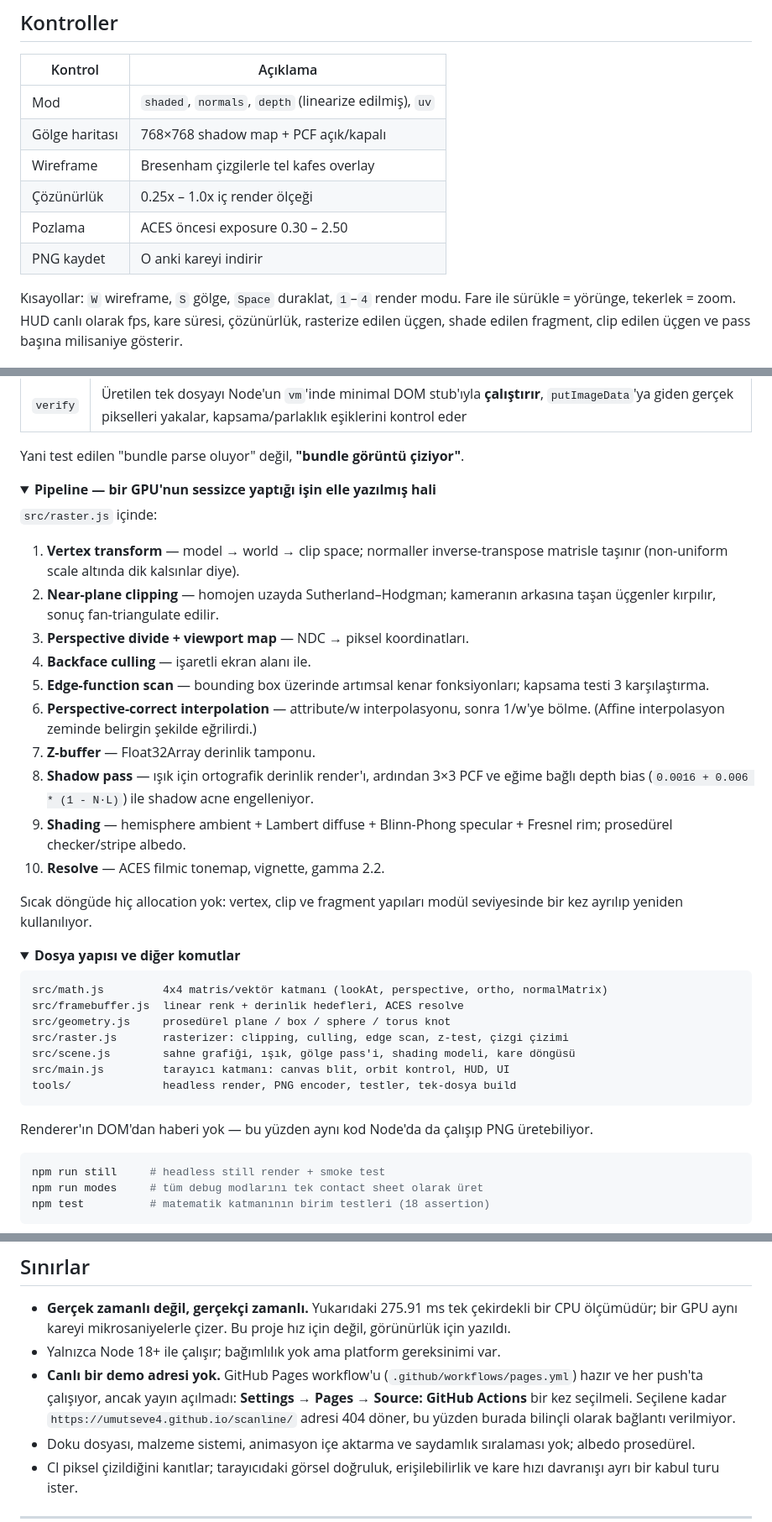
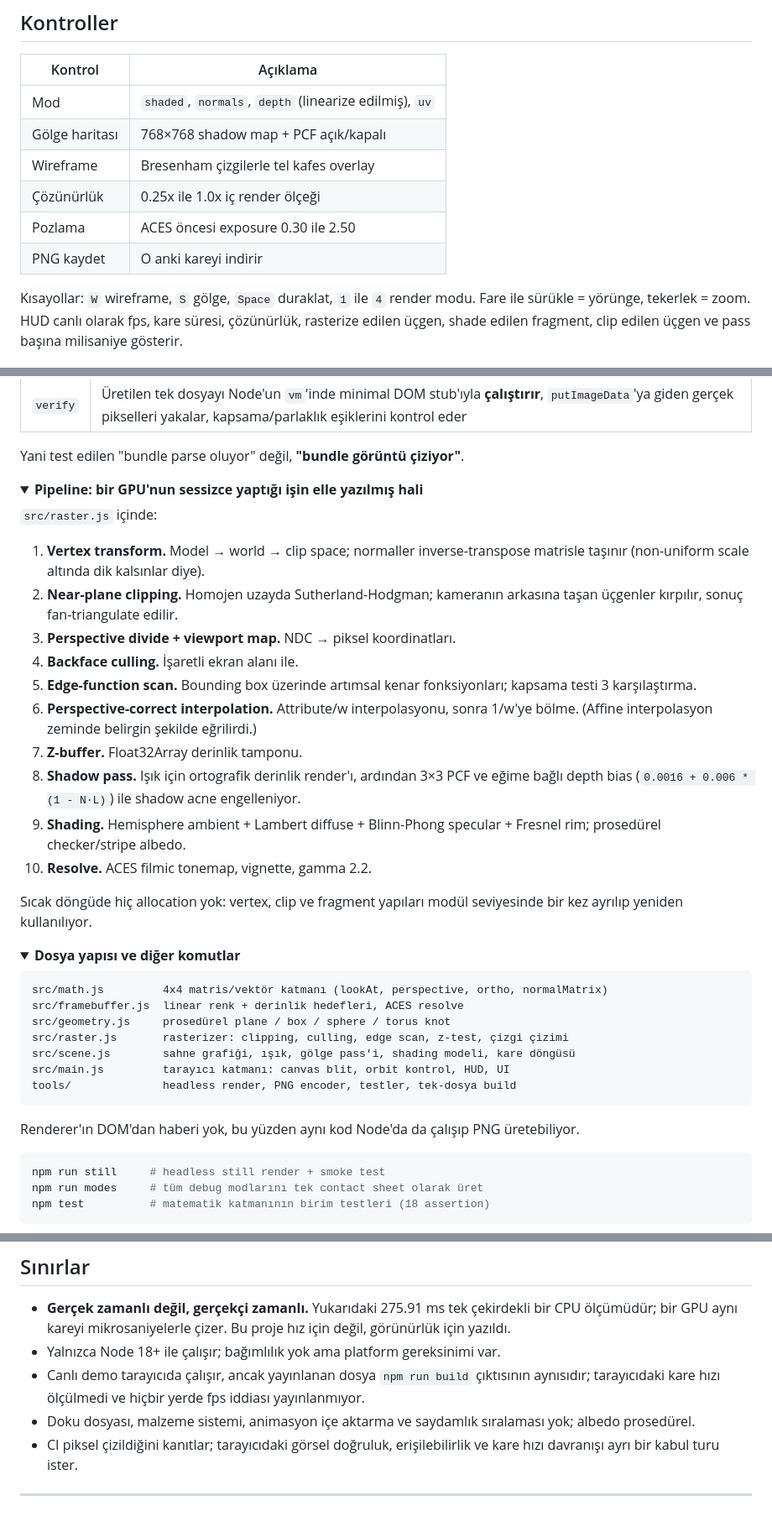
Before and after one commit to umutseve4/scanline, a Markdown page: README.md, 3 parts joined by grey strips. Shown at 84% size. GitHub-like rendering; folded sections open.

Commit message:
docs: yayin acildi, canli adres eklendi
Settings -> Pages -> Source: GitHub Actions secildi, dolayisiyla
"canli demo adresi yok" maddesi artik dogru degildi. Ayrica uzun tire
karakterleri metinden temizlendi.

````diff
--- a/README.md
+++ b/README.md
@@ -41,11 +45,11 @@ tonemap ile gerçek zamanlı çiziliyor.
 | Mod | `shaded`, `normals`, `depth` (linearize edilmiş), `uv` |
 | Gölge haritası | 768×768 shadow map + PCF açık/kapalı |
 | Wireframe | Bresenham çizgilerle tel kafes overlay |
-| Çözünürlük | 0.25x – 1.0x iç render ölçeği |
-| Pozlama | ACES öncesi exposure 0.30 – 2.50 |
+| Çözünürlük | 0.25x ile 1.0x iç render ölçeği |
+| Pozlama | ACES öncesi exposure 0.30 ile 2.50 |
 | PNG kaydet | O anki kareyi indirir |
 
-Kısayollar: `W` wireframe, `S` gölge, `Space` duraklat, `1`–`4` render modu.
+Kısayollar: `W` wireframe, `S` gölge, `Space` duraklat, `1` ile `4` render modu.
 Fare ile sürükle = yörünge, tekerlek = zoom. HUD canlı olarak fps, kare süresi,
 çözünürlük, rasterize edilen üçgen, shade edilen fragment, clip edilen üçgen ve
 pass başına milisaniye gösterir.
@@ -81,20 +85,20 @@ CI (`.github/workflows/ci.yml`) her push'ta beş adım çalıştırır ve hiçbi
 Yani test edilen "bundle parse oluyor" değil, **"bundle görüntü çiziyor"**.
 
 <details>
-<summary><b>Pipeline — bir GPU'nun sessizce yaptığı işin elle yazılmış hali</b></summary>
+<summary><b>Pipeline: bir GPU'nun sessizce yaptığı işin elle yazılmış hali</b></summary>
 
 `src/raster.js` içinde:
 
-1. **Vertex transform** — model → world → clip space; normaller inverse-transpose matrisle taşınır (non-uniform scale altında dik kalsınlar diye).
-2. **Near-plane clipping** — homojen uzayda Sutherland–Hodgman; kameranın arkasına taşan üçgenler kırpılır, sonuç fan-triangulate edilir.
-3. **Perspective divide + viewport map** — NDC → piksel koordinatları.
-4. **Backface culling** — işaretli ekran alanı ile.
-5. **Edge-function scan** — bounding box üzerinde artımsal kenar fonksiyonları; kapsama testi 3 karşılaştırma.
-6. **Perspective-correct interpolation** — attribute/w interpolasyonu, sonra 1/w'ye bölme. (Affine interpolasyon zeminde belirgin şekilde eğrilirdi.)
-7. **Z-buffer** — Float32Array derinlik tamponu.
-8. **Shadow pass** — ışık için ortografik derinlik render'ı, ardından 3×3 PCF ve eğime bağlı depth bias (`0.0016 + 0.006 * (1 - N·L)`) ile shadow acne engelleniyor.
-9. **Shading** — hemisphere ambient + Lambert diffuse + Blinn-Phong specular + Fresnel rim; prosedürel checker/stripe albedo.
-10. **Resolve** — ACES filmic tonemap, vignette, gamma 2.2.
+1. **Vertex transform.** Model → world → clip space; normaller inverse-transpose matrisle taşınır (non-uniform scale altında dik kalsınlar diye).
+2. **Near-plane clipping.** Homojen uzayda Sutherland-Hodgman; kameranın arkasına taşan üçgenler kırpılır, sonuç fan-triangulate edilir.
+3. **Perspective divide + viewport map.** NDC → piksel koordinatları.
+4. **Backface culling.** İşaretli ekran alanı ile.
+5. **Edge-function scan.** Bounding box üzerinde artımsal kenar fonksiyonları; kapsama testi 3 karşılaştırma.
+6. **Perspective-correct interpolation.** Attribute/w interpolasyonu, sonra 1/w'ye bölme. (Affine interpolasyon zeminde belirgin şekilde eğrilirdi.)
+7. **Z-buffer.** Float32Array derinlik tamponu.
+8. **Shadow pass.** Işık için ortografik derinlik render'ı, ardından 3×3 PCF ve eğime bağlı depth bias (`0.0016 + 0.006 * (1 - N·L)`) ile shadow acne engelleniyor.
+9. **Shading.** Hemisphere ambient + Lambert diffuse + Blinn-Phong specular + Fresnel rim; prosedürel checker/stripe albedo.
+10. **Resolve.** ACES filmic tonemap, vignette, gamma 2.2.
 
 Sıcak döngüde hiç allocation yok: vertex, clip ve fragment yapıları modül
 seviyesinde bir kez ayrılıp yeniden kullanılıyor.
@@ -114,7 +118,7 @@ src/main.js         tarayıcı katmanı: canvas blit, orbit kontrol, HUD, UI
 tools/              headless render, PNG encoder, testler, tek-dosya build
 ```
 
-Renderer'ın DOM'dan haberi yok — bu yüzden aynı kod Node'da da çalışıp PNG üretebiliyor.
+Renderer'ın DOM'dan haberi yok, bu yüzden aynı kod Node'da da çalışıp PNG üretebiliyor.
 
 ```bash
 npm run still     # headless still render + smoke test
@@ -136,7 +140,7 @@ olacak şekilde yazıldı.
 
 - **Gerçek zamanlı değil, gerçekçi zamanlı.** Yukarıdaki 275.91 ms tek çekirdekli bir CPU ölçümüdür; bir GPU aynı kareyi mikrosaniyelerle çizer. Bu proje hız için değil, görünürlük için yazıldı.
 - Yalnızca Node 18+ ile çalışır; bağımlılık yok ama platform gereksinimi var.
-- **Canlı bir demo adresi yok.** GitHub Pages workflow'u (`.github/workflows/pages.yml`) hazır ve her push'ta çalışıyor, ancak yayın açılmadı: **Settings → Pages → Source: GitHub Actions** bir kez seçilmeli. Seçilene kadar `https://umutseve4.github.io/scanline/` adresi 404 döner, bu yüzden burada bilinçli olarak bağlantı verilmiyor.
+- Canlı demo tarayıcıda çalışır, ancak yayınlanan dosya `npm run build` çıktısının aynısıdır; tarayıcıdaki kare hızı ölçülmedi ve hiçbir yerde fps iddiası yayınlanmıyor.
 - Doku dosyası, malzeme sistemi, animasyon içe aktarma ve saydamlık sıralaması yok; albedo prosedürel.
 - CI piksel çizildiğini kanıtlar; tarayıcıdaki görsel doğruluk, erişilebilirlik ve kare hızı davranışı ayrı bir kabul turu ister.
 
````
Also changed, not shown: other parts of README.md (+5 -1 lines).
